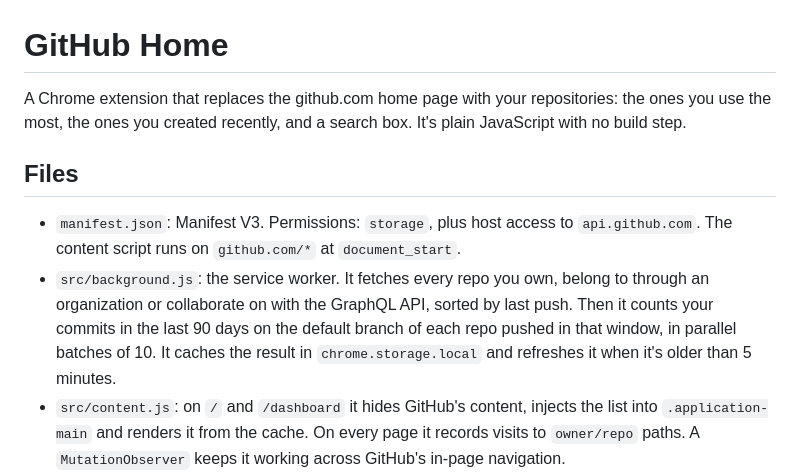
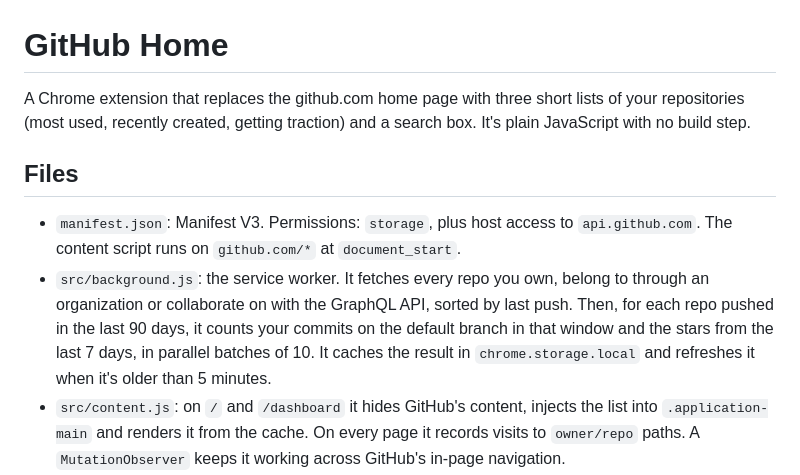
Before and after one commit to flaviocopes/github-home, a Markdown page: AGENTS.md, the part around the change. GitHub-like rendering.

```diff
--- a/AGENTS.md
+++ b/AGENTS.md
@@ -1,11 +1,11 @@
 # GitHub Home
 
-A Chrome extension that replaces the github.com home page with your repositories: the ones you use the most, the ones you created recently, and a search box. It's plain JavaScript with no build step.
+A Chrome extension that replaces the github.com home page with three short lists of your repositories (most used, recently created, getting traction) and a search box. It's plain JavaScript with no build step.
 
 ## Files
 
 - `manifest.json`: Manifest V3. Permissions: `storage`, plus host access to `api.github.com`. The content script runs on `github.com/*` at `document_start`.
-- `src/background.js`: the service worker. It fetches every repo you own, belong to through an organization or collaborate on with the GraphQL API, sorted by last push. Then it counts your commits in the last 90 days on the default branch of each repo pushed in that window, in parallel batches of 10. It caches the result in `chrome.storage.local` and refreshes it when it's older than 5 minutes.
+- `src/background.js`: the service worker. It fetches every repo you own, belong to through an organization or collaborate on with the GraphQL API, sorted by last push. Then, for each repo pushed in the last 90 days, it counts your commits on the default branch in that window and the stars from the last 7 days, in parallel batches of 10. It caches the result in `chrome.storage.local` and refreshes it when it's older than 5 minutes.
 - `src/content.js`: on `/` and `/dashboard` it hides GitHub's content, injects the list into `.application-main` and renders it from the cache. On every page it records visits to `owner/repo` paths. A `MutationObserver` keeps it working across GitHub's in-page navigation.
 - `src/content.css`: the hiding rules and the list's styles, built on GitHub's own CSS variables so light and dark themes follow the site.
 - `src/options.html`, `src/options.js`, `src/options.css`: the settings page, for the token and the visit history.
```
Also changed, not shown: README.md (+17 -7 lines), docs/banner.png, docs/screenshot-dark.png, docs/screenshot-light.png, 7 other files.
